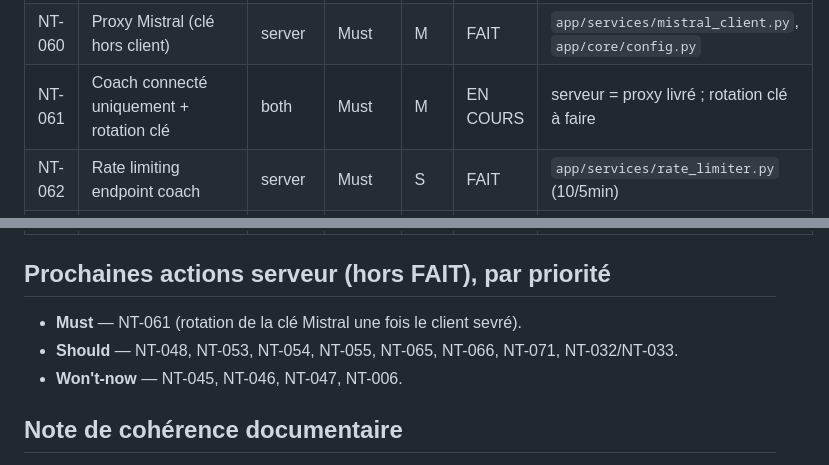
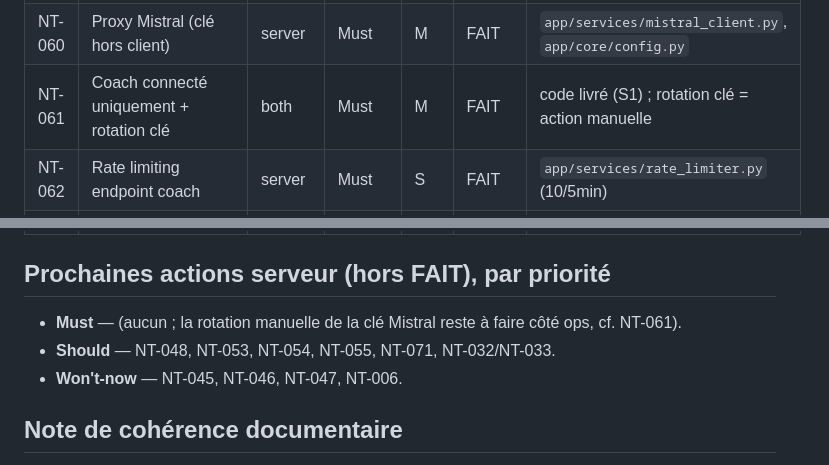
Before and after one commit to clementseguy/NexTarget-server, a Markdown page: docs/specs/vue-serveur.md, 2 parts joined by grey strips. Rendered like a GitHub page.

Commit message:
docs(specs): NT-061/NT-065/NT-066 statuts S1 recopiés dans la vue serveur
Co-Authored-By: Claude Fable 5 <noreply@anthropic.com>

```diff
--- a/docs/specs/vue-serveur.md
+++ b/docs/specs/vue-serveur.md
@@ -33,7 +33,7 @@
 | NT-054 | Tests OAuth mockés | server | Should | M | À FAIRE | `tests/` basiques présents |
 | NT-055 | CI serveur (tests + couverture) | server | Should | S | À FAIRE | pas de `.github/` |
 | NT-060 | Proxy Mistral (clé hors client) | server | Must | M | FAIT | `app/services/mistral_client.py`, `app/core/config.py` |
-| NT-061 | Coach connecté uniquement + rotation clé | both | Must | M | EN COURS | serveur = proxy livré ; rotation clé à faire |
+| NT-061 | Coach connecté uniquement + rotation clé | both | Must | M | FAIT | code livré (S1) ; rotation clé = action manuelle |
 | NT-062 | Rate limiting endpoint coach | server | Must | S | FAIT | `app/services/rate_limiter.py` (10/5min) |
 | NT-063 | State OAuth à usage unique (CSRF) | server | Must | S | FAIT | `app/services/oauth_state.py` |
 | NT-064 | Vérification du type de token JWT | server | Must | S | FAIT | `app/core/security.py`, `app/api/deps.py` |
@@ -45,8 +45,8 @@
 
 ## Prochaines actions serveur (hors FAIT), par priorité
 
-- **Must** — NT-061 (rotation de la clé Mistral une fois le client sevré).
-- **Should** — NT-048, NT-053, NT-054, NT-055, NT-065, NT-066, NT-071, NT-032/NT-033.
+- **Must** — (aucun ; la rotation manuelle de la clé Mistral reste à faire côté ops, cf. NT-061).
+- **Should** — NT-048, NT-053, NT-054, NT-055, NT-071, NT-032/NT-033.
 - **Won't-now** — NT-045, NT-046, NT-047, NT-006.
 
 ## Note de cohérence documentaire
```
